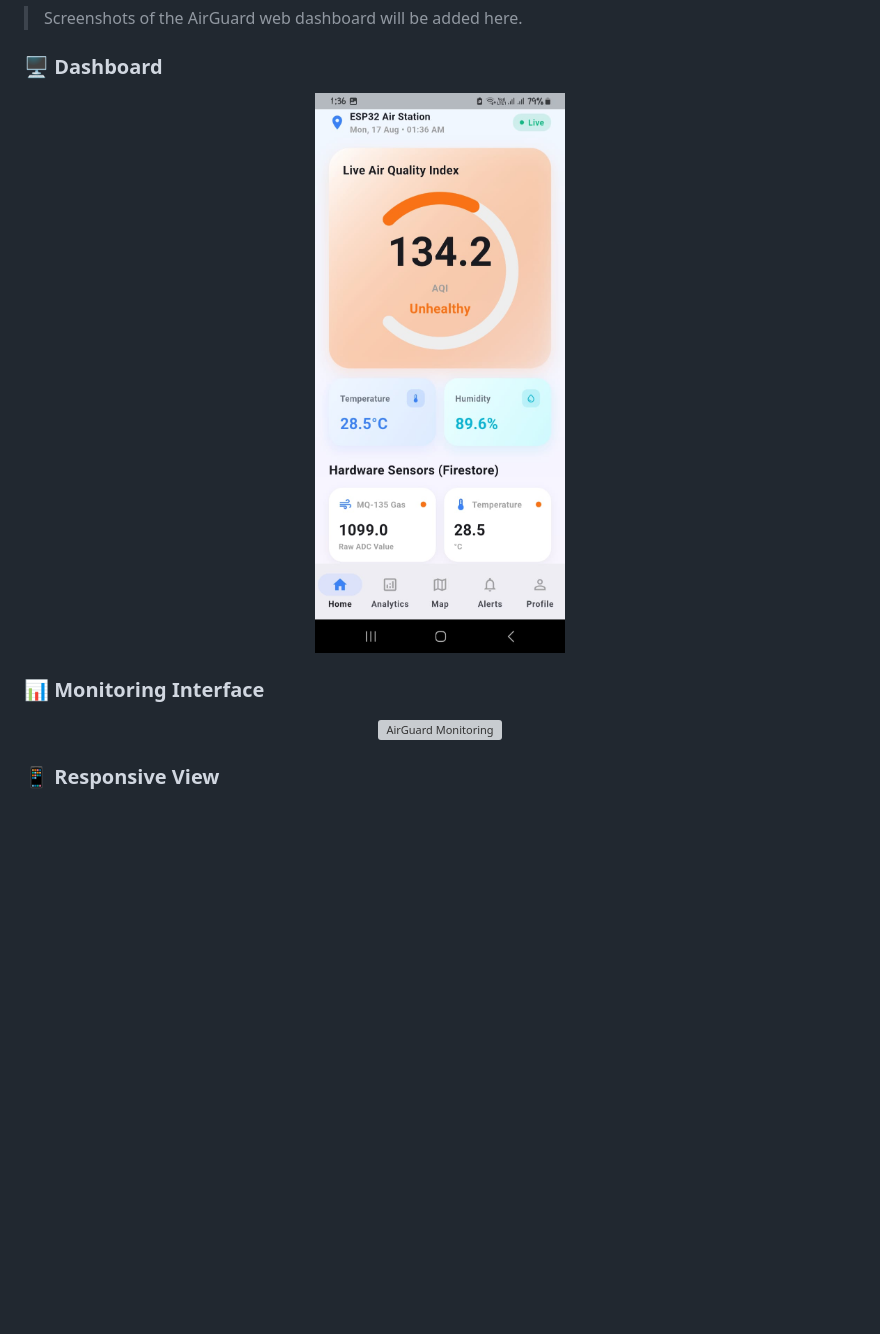
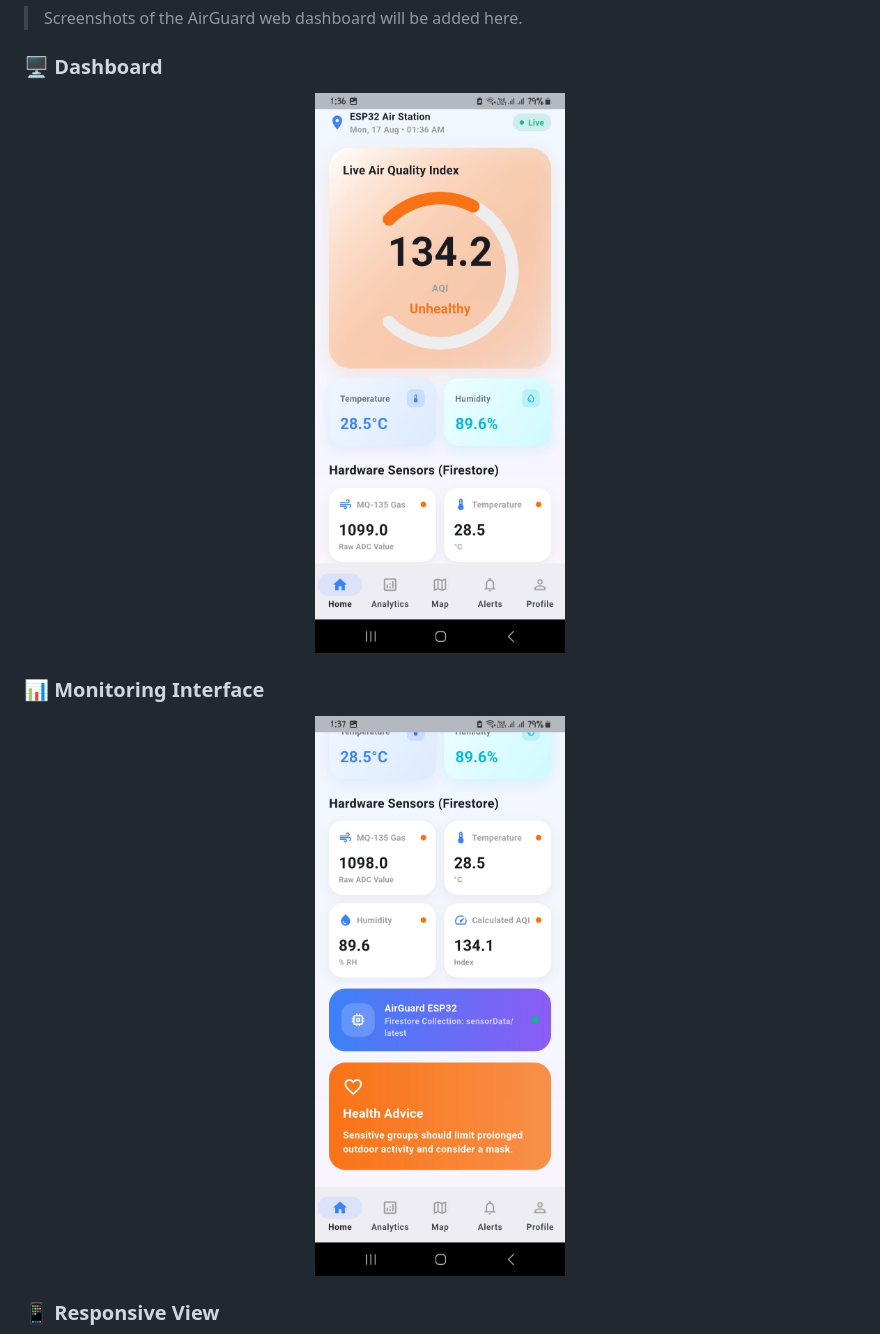
Before and after one commit to pritom05-crypto/AirGuard-Environmental-Monitor, a Markdown page: README.md, the part around one of its changes. Drawn GitHub-style; blank space fills up the shorter version; grey boxes are pictures that could not be loaded.

```diff
--- a/README.md
+++ b/README.md
@@ -62,13 +62,13 @@ https://pritom05-crypto.github.io/AirGuard-Environmental-Monitor/
 ### 🖥️ Dashboard
 
 <p align="center">
-  <img src="screenshots/app_live_details.jpeg" width="90%" alt="AirGuard Dashboard"/>
+  <img src="screenshots/app_live_details.jpeg" width="50%" alt="AirGuard Dashboard"/>
 </p>
 
 ### 📊 Monitoring Interface
 
 <p align="center">
-  <img src="screenshots/"app_home.jpeg" width="90%" alt="AirGuard Monitoring"/>
+  <img src="screenshots/app_home.jpeg" width="50%" alt="AirGuard Monitoring"/>
 </p>
 
 ### 📱 Responsive View
```
Also changed, not shown: other parts of README.md (+3 -3 lines).
